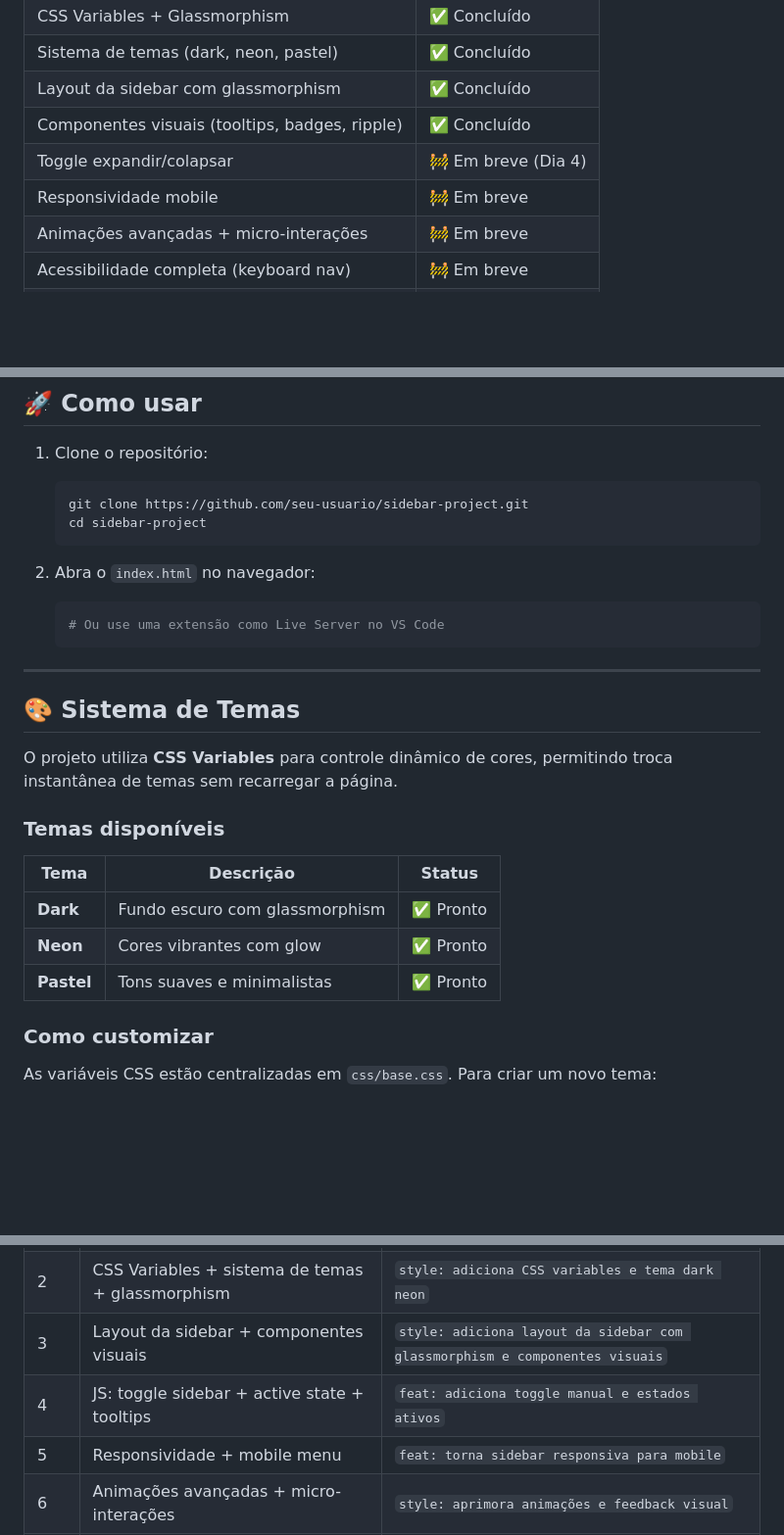
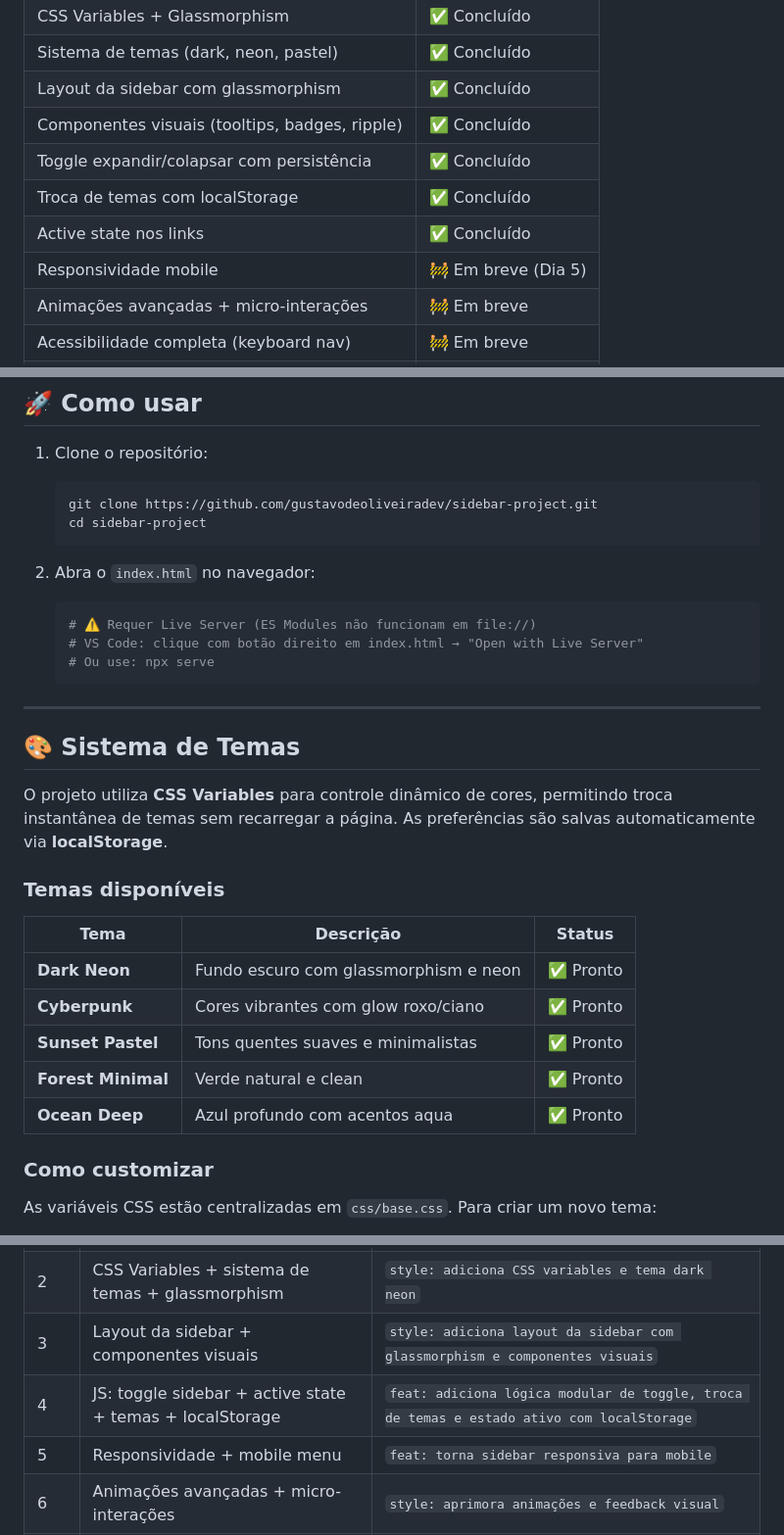
Before and after one commit to gustavodeoliveiradev/sidebar-project, a Markdown page: README.md, 3 parts joined by grey strips. Shown at 98% size. GitHub-like rendering; blank space fills up the shorter version.

Commit message:
README updated day 4

````diff
--- a/README.md
+++ b/README.md
@@ -22,8 +22,10 @@ Uma sidebar modular, acessível e personalizável com temas dinâmicos.
 | Sistema de temas (dark, neon, pastel) | ✅ Concluído |
 | Layout da sidebar com glassmorphism | ✅ Concluído |
 | Componentes visuais (tooltips, badges, ripple) | ✅ Concluído |
-| Toggle expandir/colapsar | 🚧 Em breve (Dia 4) |
-| Responsividade mobile | 🚧 Em breve |
+| Toggle expandir/colapsar com persistência | ✅ Concluído |
+| Troca de temas com localStorage | ✅ Concluído |
+| Active state nos links | ✅ Concluído |
+| Responsividade mobile | 🚧 Em breve (Dia 5) |
 | Animações avançadas + micro-interações | 🚧 Em breve |
 | Acessibilidade completa (keyboard nav) | 🚧 Em breve |
 | Deploy no GitHub Pages | 🚧 Em breve |
@@ -64,27 +66,31 @@ sidebar-project/
 
 1. Clone o repositório:
    ```bash
-   git clone https://github.com/seu-usuario/sidebar-project.git
+   git clone https://github.com/gustavodeoliveiradev/sidebar-project.git
    cd sidebar-project
    ```
 
 2. Abra o `index.html` no navegador:
    ```bash
-   # Ou use uma extensão como Live Server no VS Code
+   # ⚠️ Requer Live Server (ES Modules não funcionam em file://)
+   # VS Code: clique com botão direito em index.html → "Open with Live Server"
+   # Ou use: npx serve
    ```
 
 ---
 
 ## 🎨 Sistema de Temas
 
-O projeto utiliza **CSS Variables** para controle dinâmico de cores, permitindo troca instantânea de temas sem recarregar a página.
+O projeto utiliza **CSS Variables** para controle dinâmico de cores, permitindo troca instantânea de temas sem recarregar a página. As preferências são salvas automaticamente via **localStorage**.
 
 ### Temas disponíveis
 | Tema | Descrição | Status |
 |---|---|---|
-| **Dark** | Fundo escuro com glassmorphism | ✅ Pronto |
-| **Neon** | Cores vibrantes com glow | ✅ Pronto |
-| **Pastel** | Tons suaves e minimalistas | ✅ Pronto |
+| **Dark Neon** | Fundo escuro com glassmorphism e neon | ✅ Pronto |
+| **Cyberpunk** | Cores vibrantes com glow roxo/ciano | ✅ Pronto |
+| **Sunset Pastel** | Tons quentes suaves e minimalistas | ✅ Pronto |
+| **Forest Minimal** | Verde natural e clean | ✅ Pronto |
+| **Ocean Deep** | Azul profundo com acentos aqua | ✅ Pronto |
 
 ### Como customizar
 
@@ -120,7 +127,7 @@ body[data-theme="seu-tema"] {
 | 1 | Estrutura HTML semântica + setup | `feat: setup inicial com HTML semântico e estrutura de pastas` |
 | 2 | CSS Variables + sistema de temas + glassmorphism | `style: adiciona CSS variables e tema dark neon` |
 | 3 | Layout da sidebar + componentes visuais | `style: adiciona layout da sidebar com glassmorphism e componentes visuais` |
-| 4 | JS: toggle sidebar + active state + tooltips | `feat: adiciona toggle manual e estados ativos` |
+| 4 | JS: toggle sidebar + active state + temas + localStorage | `feat: adiciona lógica modular de toggle, troca de temas e estado ativo com localStorage` |
 | 5 | Responsividade + mobile menu | `feat: torna sidebar responsiva para mobile` |
 | 6 | Animações avançadas + micro-interações | `style: aprimora animações e feedback visual` |
 | 7 | Acessibilidade (ARIA, keyboard nav) | `chore: melhora acessibilidade e navegação por teclado` |
````
Also changed, not shown: other parts of README.md (+2 -1 lines).
